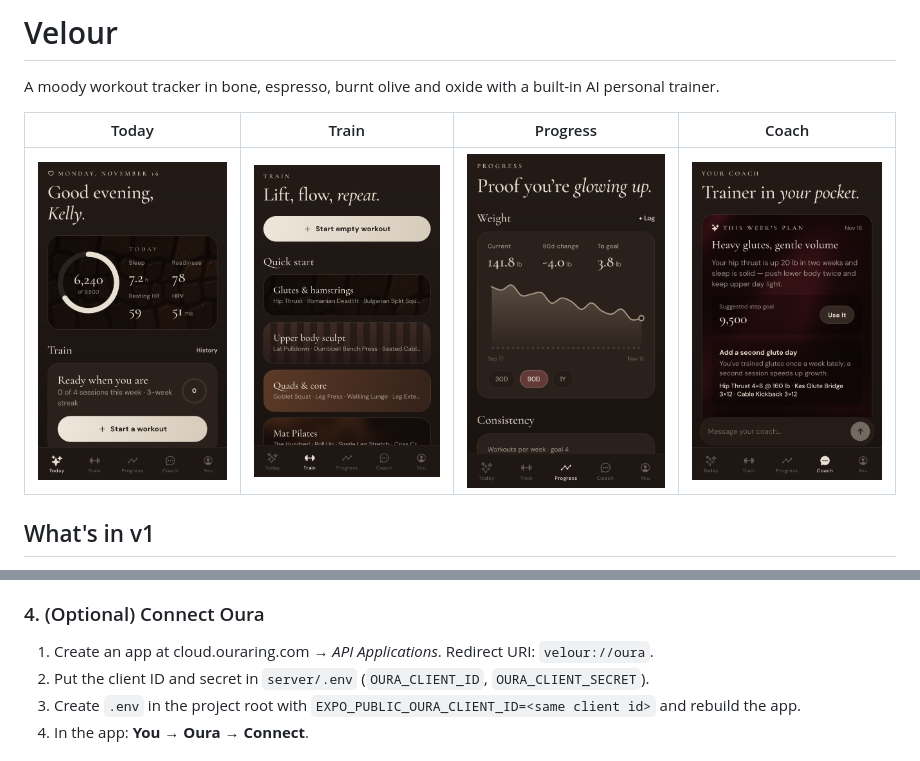
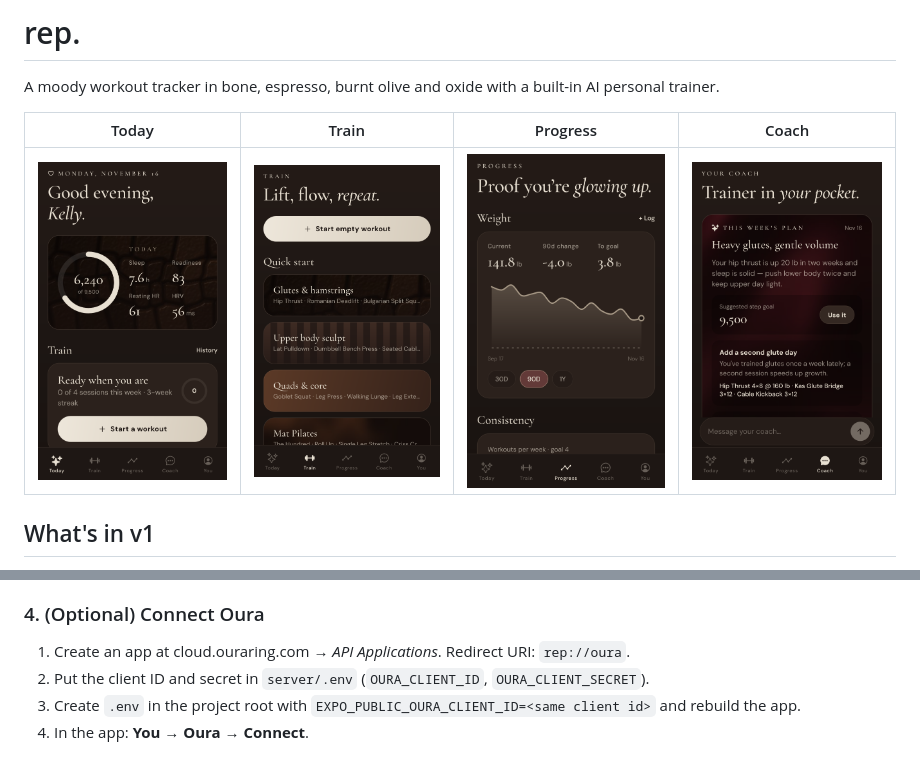
Before and after one commit to kellysabin1/FitnessApp, a Markdown page: README.md, 2 parts joined by grey strips. Drawn GitHub-style; pictures changed too: docs/screenshots/1-today.png.

```diff
--- a/README.md
+++ b/README.md
@@ -1,4 +1,4 @@
-# Velour
+# rep.
 
 A moody workout tracker in bone, espresso, burnt olive and oxide with a built-in AI personal trainer.
 
@@ -69,7 +69,7 @@ Apple Health and Oura sign-in don't work in Expo Go or the browser preview. You
 
 ### 4. (Optional) Connect Oura
 
-1. Create an app at cloud.ouraring.com → *API Applications*. Redirect URI: `velour://oura`.
+1. Create an app at cloud.ouraring.com → *API Applications*. Redirect URI: `rep://oura`.
 2. Put the client ID and secret in `server/.env` (`OURA_CLIENT_ID`, `OURA_CLIENT_SECRET`).
 3. Create `.env` in the project root with `EXPO_PUBLIC_OURA_CLIENT_ID=<same client id>` and rebuild the app.
 4. In the app: **You → Oura → Connect**.
```
Also changed, not shown: docs/screenshots/0-welcome.png (added), 10 other files.
